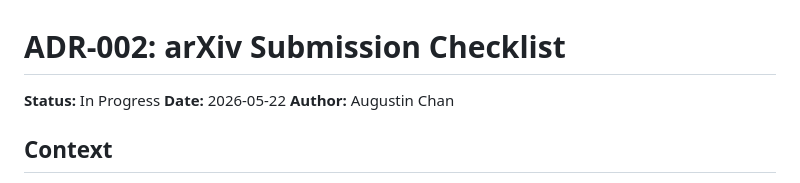
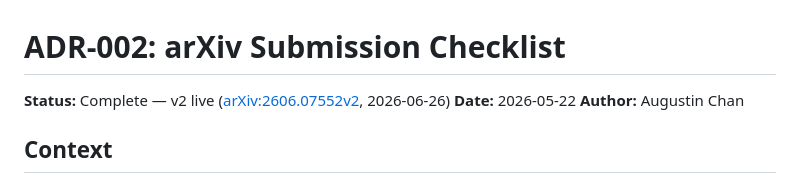
Before and after one commit to augchan42/symbolic-framework-ecosystem-effects, a Markdown page: docs/adr/002-arxiv-submission-checklist.md, the part around the change. GitHub-like rendering.

```diff
--- a/docs/adr/002-arxiv-submission-checklist.md
+++ b/docs/adr/002-arxiv-submission-checklist.md
@@ -1,6 +1,6 @@
 # ADR-002: arXiv Submission Checklist
 
-**Status:** In Progress
+**Status:** Complete — v2 live ([arXiv:2606.07552v2](https://arxiv.org/abs/2606.07552v2), 2026-06-26)
 **Date:** 2026-05-22
 **Author:** Augustin Chan
 
```
Also changed, not shown: docs/adr/003-arxiv-metadata.md (+1 -1 lines), docs/arxiv-v2-metadata-paste.md (+2 -0 lines).
